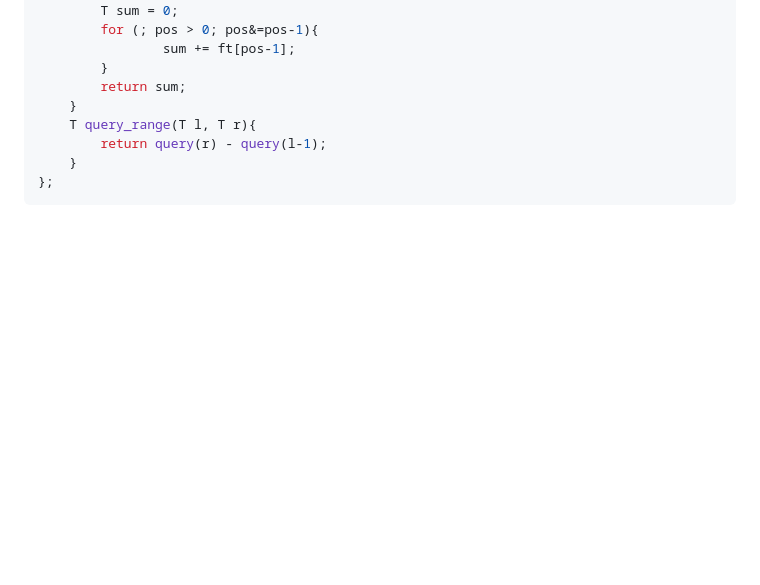
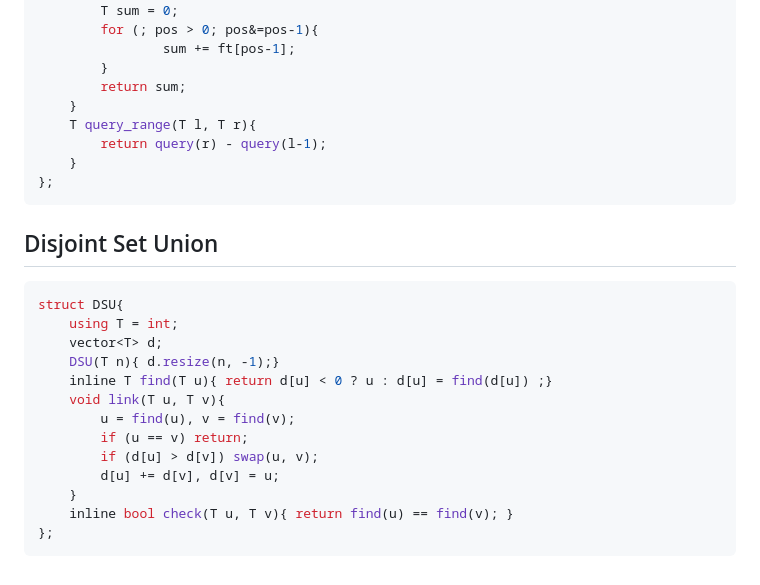
Before and after one commit to threalwinky/cp_notebook, a Markdown page: winky/data_structures.md, the part around the change. Drawn GitHub-style; blank space fills up the shorter version.

````diff
--- a/winky/data_structures.md
+++ b/winky/data_structures.md
@@ -217,3 +217,21 @@ struct FT/*0-based*/{
     }
 };
 ```
+
+## Disjoint Set Union
+
+```cpp
+struct DSU{
+    using T = int;
+    vector<T> d;
+    DSU(T n){ d.resize(n, -1);}
+    inline T find(T u){ return d[u] < 0 ? u : d[u] = find(d[u]) ;}
+    void link(T u, T v){
+        u = find(u), v = find(v);
+        if (u == v) return;
+        if (d[u] > d[v]) swap(u, v);
+        d[u] += d[v], d[v] = u;
+    }
+    inline bool check(T u, T v){ return find(u) == find(v); }
+};
+```
````
